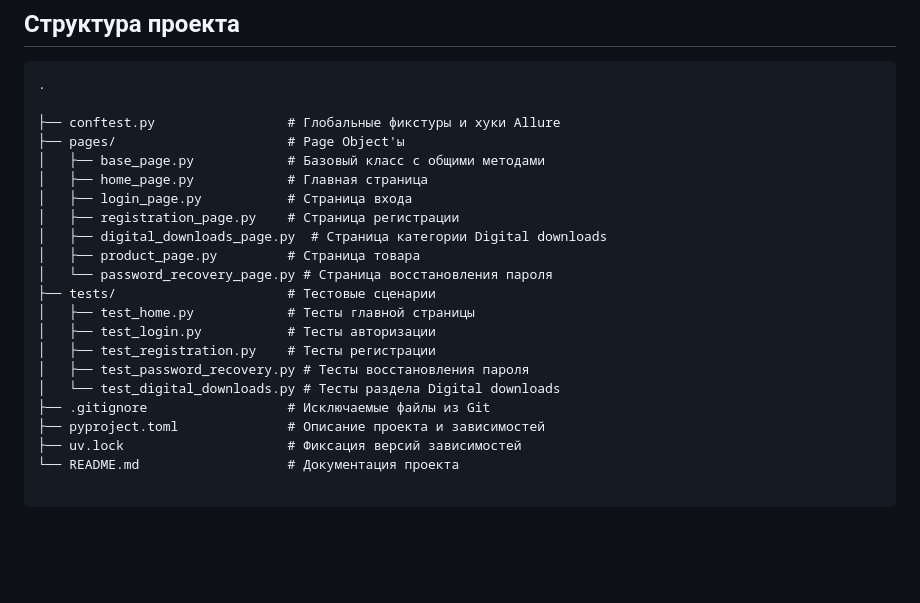
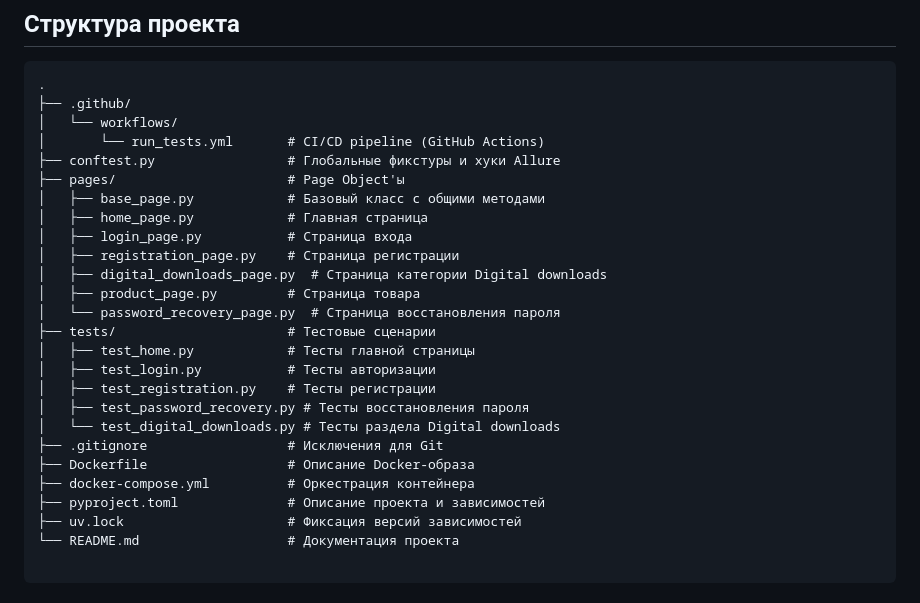
Before and after one commit to Roman1990-dec/Patrin_R_QAP23_GraduateWork, a Markdown page: README.md, the part around the change. Drawn GitHub-style; blank space fills up the shorter version.

Commit message:
formatting

````diff
--- a/README.md
+++ b/README.md
@@ -61,7 +61,9 @@ def base_url():
 
 ```
 .
-
+├── .github/
+│   └── workflows/
+│       └── run_tests.yml       # CI/CD pipeline (GitHub Actions)
 ├── conftest.py                 # Глобальные фикстуры и хуки Allure
 ├── pages/                      # Page Object'ы
 │   ├── base_page.py            # Базовый класс с общими методами
@@ -70,14 +72,16 @@ def base_url():
 │   ├── registration_page.py    # Страница регистрации
 │   ├── digital_downloads_page.py  # Страница категории Digital downloads
 │   ├── product_page.py         # Страница товара
-│   └── password_recovery_page.py # Страница восстановления пароля
+│   └── password_recovery_page.py  # Страница восстановления пароля
 ├── tests/                      # Тестовые сценарии
 │   ├── test_home.py            # Тесты главной страницы
 │   ├── test_login.py           # Тесты авторизации
 │   ├── test_registration.py    # Тесты регистрации
 │   ├── test_password_recovery.py # Тесты восстановления пароля
 │   └── test_digital_downloads.py # Тесты раздела Digital downloads
-├── .gitignore                  # Исключаемые файлы из Git
+├── .gitignore                  # Исключения для Git
+├── Dockerfile                  # Описание Docker-образа
+├── docker-compose.yml          # Оркестрация контейнера
 ├── pyproject.toml              # Описание проекта и зависимостей
 ├── uv.lock                     # Фиксация версий зависимостей
 └── README.md                   # Документация проекта
````
